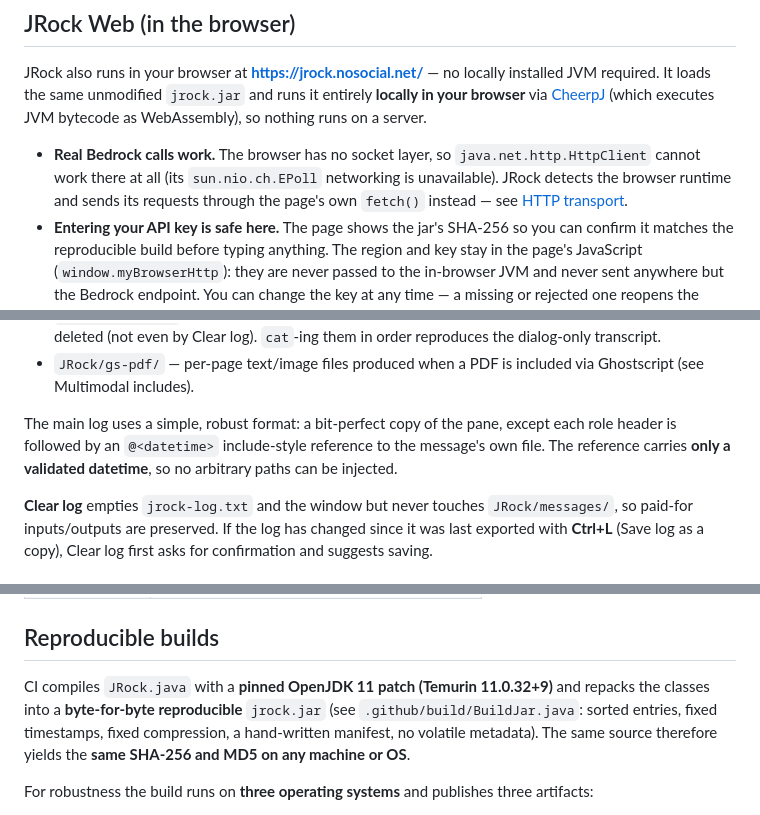
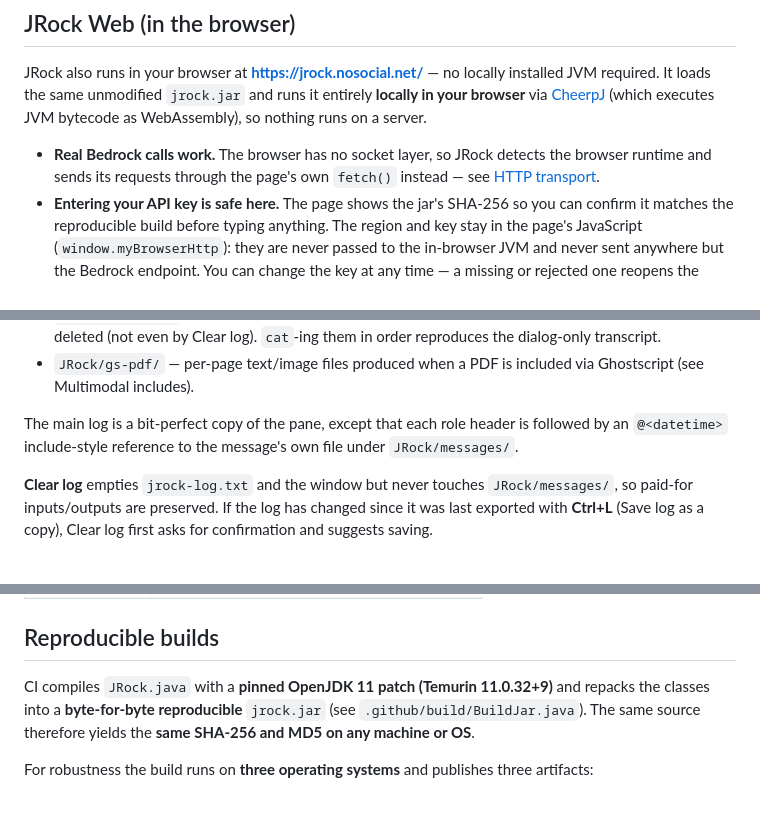
Before and after one commit to ivan-khvostishkov/jrock, a Markdown page: README.md, 3 parts joined by grey strips. GitHub-like rendering.

```diff
--- a/README.md
+++ b/README.md
@@ -66,9 +66,8 @@ installed JVM required. It loads the same unmodified `jrock.jar` and runs it ent
 **locally in your browser** via [CheerpJ](https://cheerpj.com/) (which executes JVM bytecode
 as WebAssembly), so nothing runs on a server.
 
-- **Real Bedrock calls work.** The browser has no socket layer, so `java.net.http.HttpClient`
-  cannot work there at all (its `sun.nio.ch.EPoll` networking is unavailable). JRock detects
-  the browser runtime and sends its requests through the page's own `fetch()` instead — see
+- **Real Bedrock calls work.** The browser has no socket layer, so JRock detects the browser
+  runtime and sends its requests through the page's own `fetch()` instead — see
   [HTTP transport](#http-transport).
 - **Entering your API key is safe here.** The page shows the jar's SHA-256 so you can confirm
   it matches the reproducible build before typing anything. The region and key stay in the
@@ -197,9 +179,8 @@ Everything lives under a **`JRock/`** subfolder of the working directory:
 - `JRock/gs-pdf/` — per-page text/image files produced when a PDF is included via Ghostscript
   (see Multimodal includes).
 
-The main log uses a simple, robust format: a bit-perfect copy of the pane, except each role
-header is followed by an `@<datetime>` include-style reference to the message's own file. The
-reference carries **only a validated datetime**, so no arbitrary paths can be injected.
+The main log is a bit-perfect copy of the pane, except that each role header is followed by an
+`@<datetime>` include-style reference to the message's own file under `JRock/messages/`.
 
 **Clear log** empties `jrock-log.txt` and the window but never touches `JRock/messages/`, so
 paid-for inputs/outputs are preserved. If the log has changed since it was last exported with
@@ -362,9 +338,8 @@ and the directory is CheerpJ's own virtual mount, so naming it would say nothing
 ## Reproducible builds
 
 CI compiles `JRock.java` with a **pinned OpenJDK 11 patch (Temurin 11.0.32+9)** and repacks
-the classes into a **byte-for-byte reproducible** `jrock.jar` (see `.github/build/BuildJar.java`:
-sorted entries, fixed timestamps, fixed compression, a hand-written manifest, no volatile
-metadata). The same source therefore yields the **same SHA-256 and MD5 on any machine or OS**.
+the classes into a **byte-for-byte reproducible** `jrock.jar` (see `.github/build/BuildJar.java`).
+The same source therefore yields the **same SHA-256 and MD5 on any machine or OS**.
 
 For robustness the build runs on **three operating systems** and publishes three artifacts:
 
```
Also changed, not shown: other parts of README.md (+21 -44 lines).
